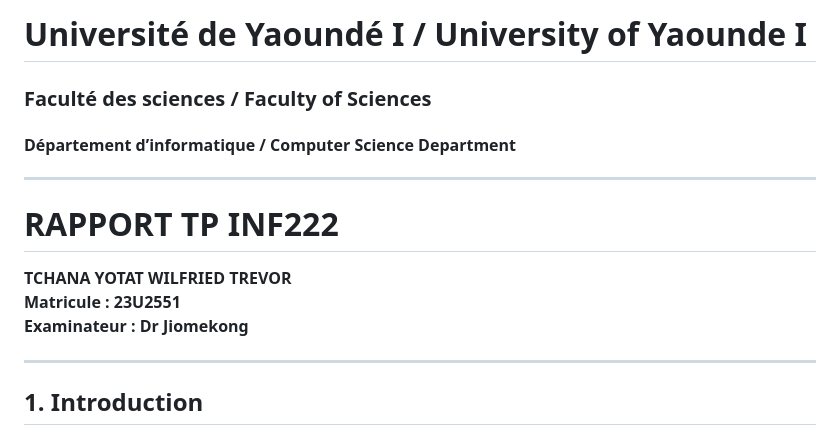
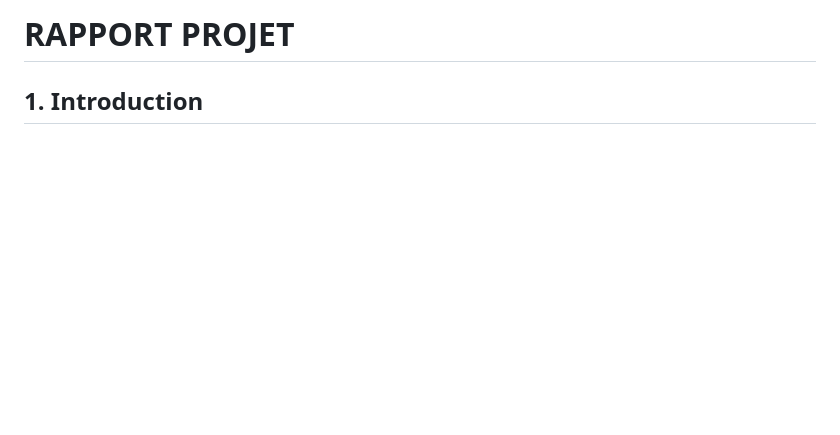
Before and after one commit to TREVOR-TWYT/mon_application_food, a Markdown page: Readme.md, the part around the change. Drawn GitHub-style; blank space fills up the shorter version.

Commit message:
Version améliorée

```diff
--- a/Readme.md
+++ b/Readme.md
@@ -1,16 +1,4 @@
-# Université de Yaoundé I / University of Yaounde I
-### Faculté des sciences / Faculty of Sciences
-#### Département d’informatique / Computer Science Department
-
----
-
-# RAPPORT TP INF222
-
-**TCHANA YOTAT WILFRIED TREVOR**
-**Matricule : 23U2551**
-**Examinateur : Dr Jiomekong**
-
----
+# RAPPORT PROJET
 
 ## 1. Introduction
 
```
